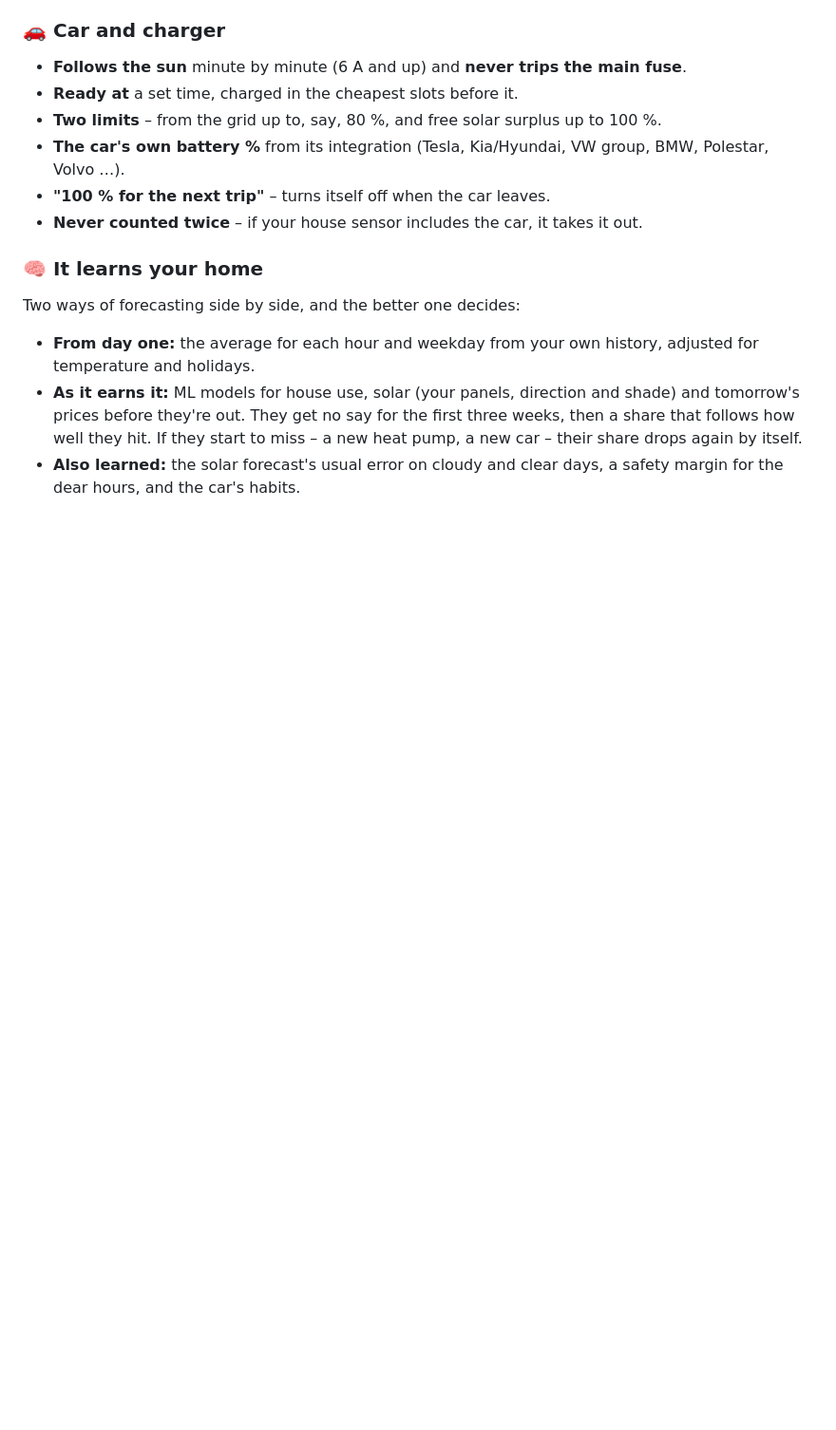
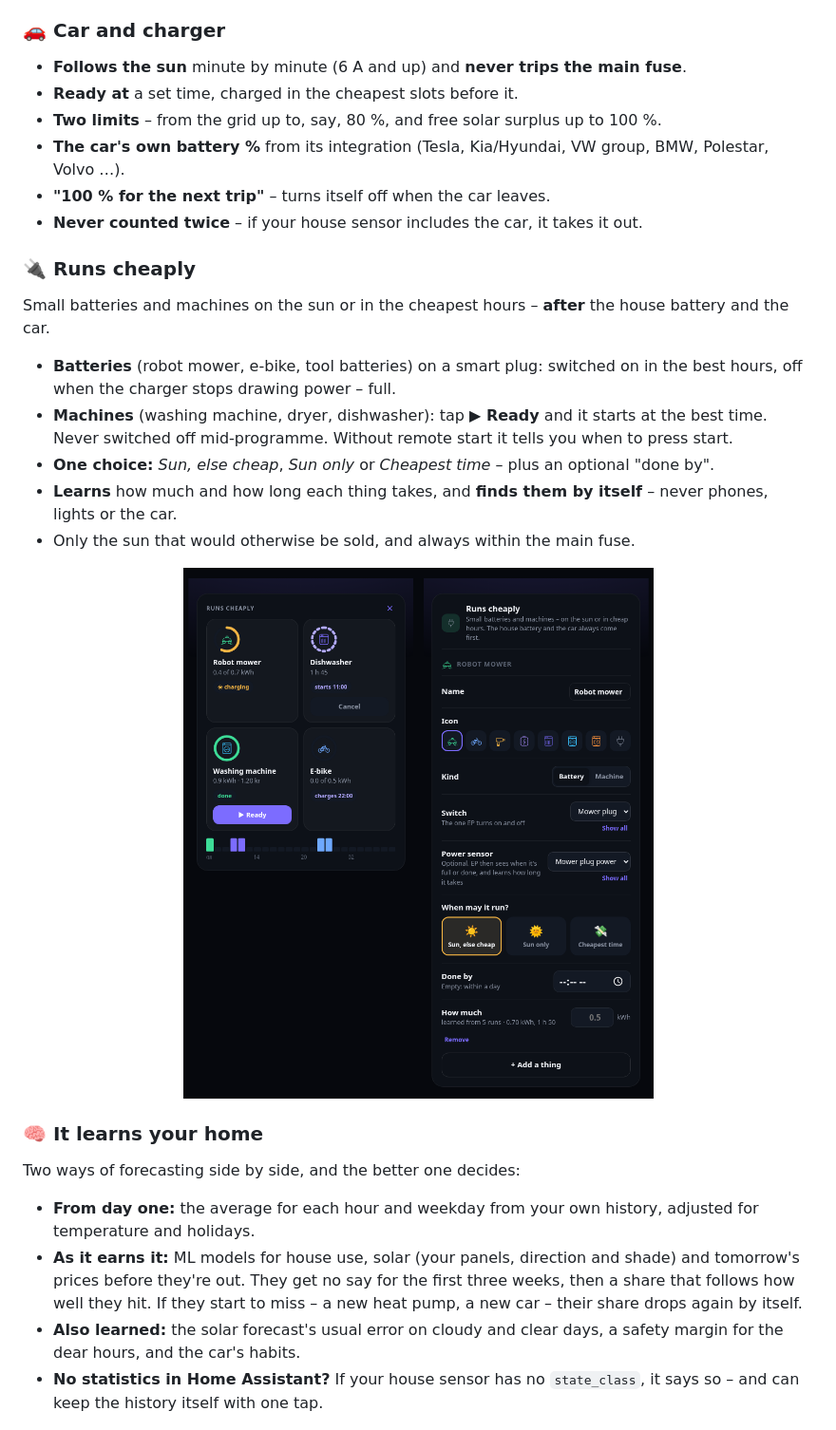
Before and after one commit to Clahen86/Energy-pilot, a Markdown page: README.md, the part around the change. Shown at 95% size. Drawn GitHub-style; pictures changed too: docs/things_en.png (added); blank space fills up the shorter version.

```diff
--- a/README.md
+++ b/README.md
@@ -71,6 +71,19 @@ Home Assistant address and a long-lived access token, and open `http://<host>:80
 - **"100 % for the next trip"** – turns itself off when the car leaves.
 - **Never counted twice** – if your house sensor includes the car, it takes it out.
 
+### 🔌 Runs cheaply
+Small batteries and machines on the sun or in the cheapest hours – **after** the house battery and the car.
+
+- **Batteries** (robot mower, e-bike, tool batteries) on a smart plug: switched on in the best hours, off when the
+  charger stops drawing power – full.
+- **Machines** (washing machine, dryer, dishwasher): tap **▶ Ready** and it starts at the best time. Never switched off
+  mid-programme. Without remote start it tells you when to press start.
+- **One choice:** *Sun, else cheap*, *Sun only* or *Cheapest time* – plus an optional "done by".
+- **Learns** how much and how long each thing takes, and **finds them by itself** – never phones, lights or the car.
+- Only the sun that would otherwise be sold, and always within the main fuse.
+
+<p align="center"><img src="docs/things_en.png" width="640" alt="Runs cheaply"></p>
+
 ### 🧠 It learns your home
 
 Two ways of forecasting side by side, and the better one decides:
@@ -81,6 +94,8 @@ Two ways of forecasting side by side, and the better one decides:
   to miss – a new heat pump, a new car – their share drops again by itself.
 - **Also learned:** the solar forecast's usual error on cloudy and clear days, a safety margin for the dear hours, and
   the car's habits.
+- **No statistics in Home Assistant?** If your house sensor has no `state_class`, it says so – and can keep the
+  history itself with one tap.
 
 <p align="center"><img src="docs/learn_en.png" width="380" alt="What it has learned"></p>
 
```
Also changed, not shown: README.da.md (+15 -0 lines), docs/multi_da.png, docs/multi_en.png, docs/things_da.png (added), 2 other files.
